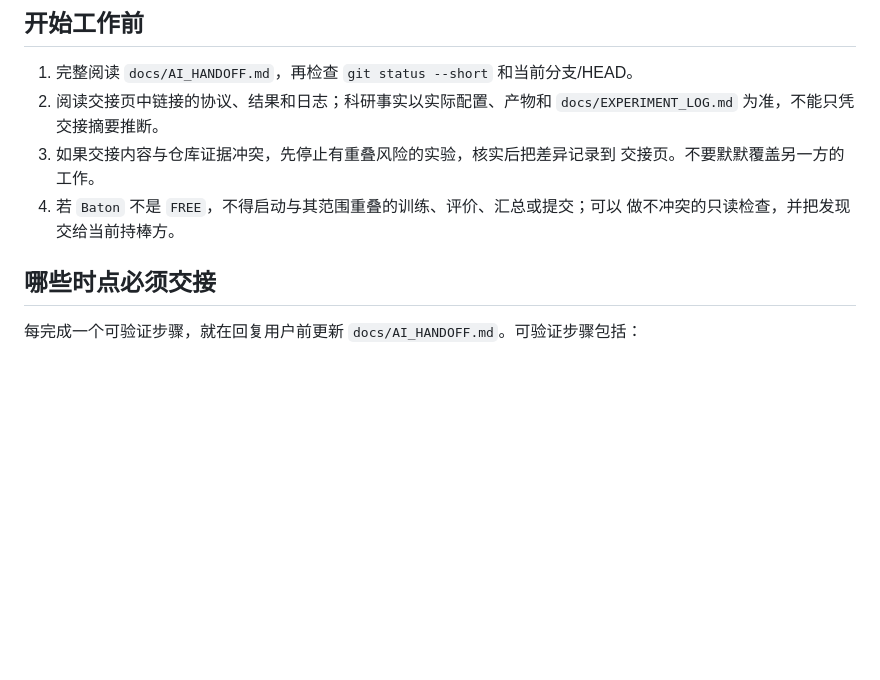
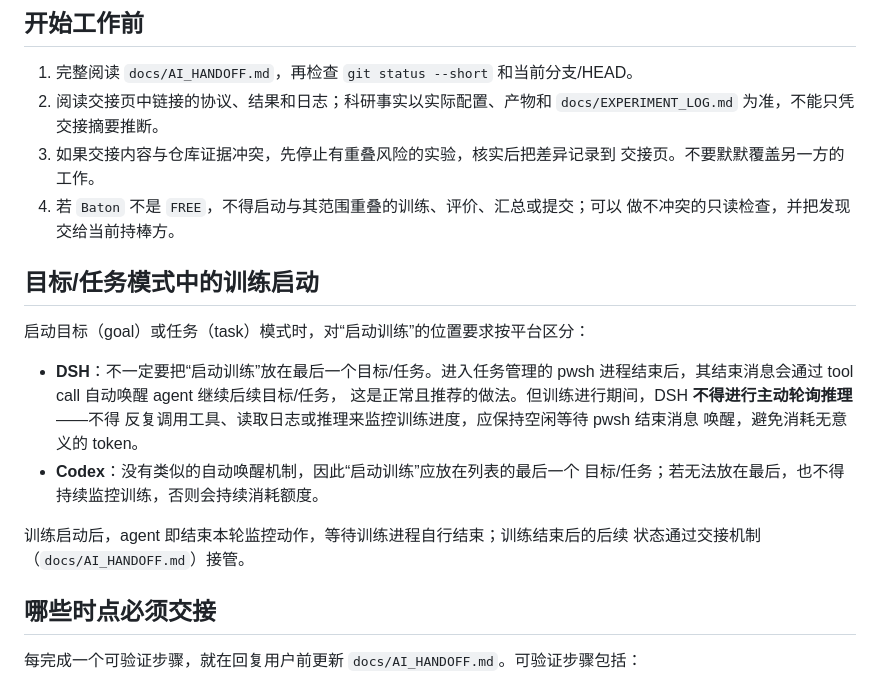
Before and after one commit to AinmDom/MCAR, a Markdown page: AGENTS.md, the part around the change. Rendered like a GitHub page; blank space fills up the shorter version.

Commit message:
Add DSH/Codex training-launch placement guidance to collaboration rules

```diff
--- a/AGENTS.md
+++ b/AGENTS.md
@@ -12,6 +12,21 @@
    交接页。不要默默覆盖另一方的工作。
 4. 若 `Baton` 不是 `FREE`，不得启动与其范围重叠的训练、评价、汇总或提交；可以
    做不冲突的只读检查，并把发现交给当前持棒方。
+
+## 目标/任务模式中的训练启动
+
+启动目标（goal）或任务（task）模式时，对“启动训练”的位置要求按平台区分：
+
+- **DSH**：不一定要把“启动训练”放在最后一个目标/任务。进入任务管理的 pwsh
+  进程结束后，其结束消息会通过 tool call 自动唤醒 agent 继续后续目标/任务，
+  这是正常且推荐的做法。但训练进行期间，DSH **不得进行主动轮询推理**——不得
+  反复调用工具、读取日志或推理来监控训练进度，应保持空闲等待 pwsh 结束消息
+  唤醒，避免消耗无意义的 token。
+- **Codex**：没有类似的自动唤醒机制，因此“启动训练”应放在列表的最后一个
+  目标/任务；若无法放在最后，也不得持续监控训练，否则会持续消耗额度。
+
+训练启动后，agent 即结束本轮监控动作，等待训练进程自行结束；训练结束后的后续
+状态通过交接机制（`docs/AI_HANDOFF.md`）接管。
 
 ## 哪些时点必须交接
 
```
